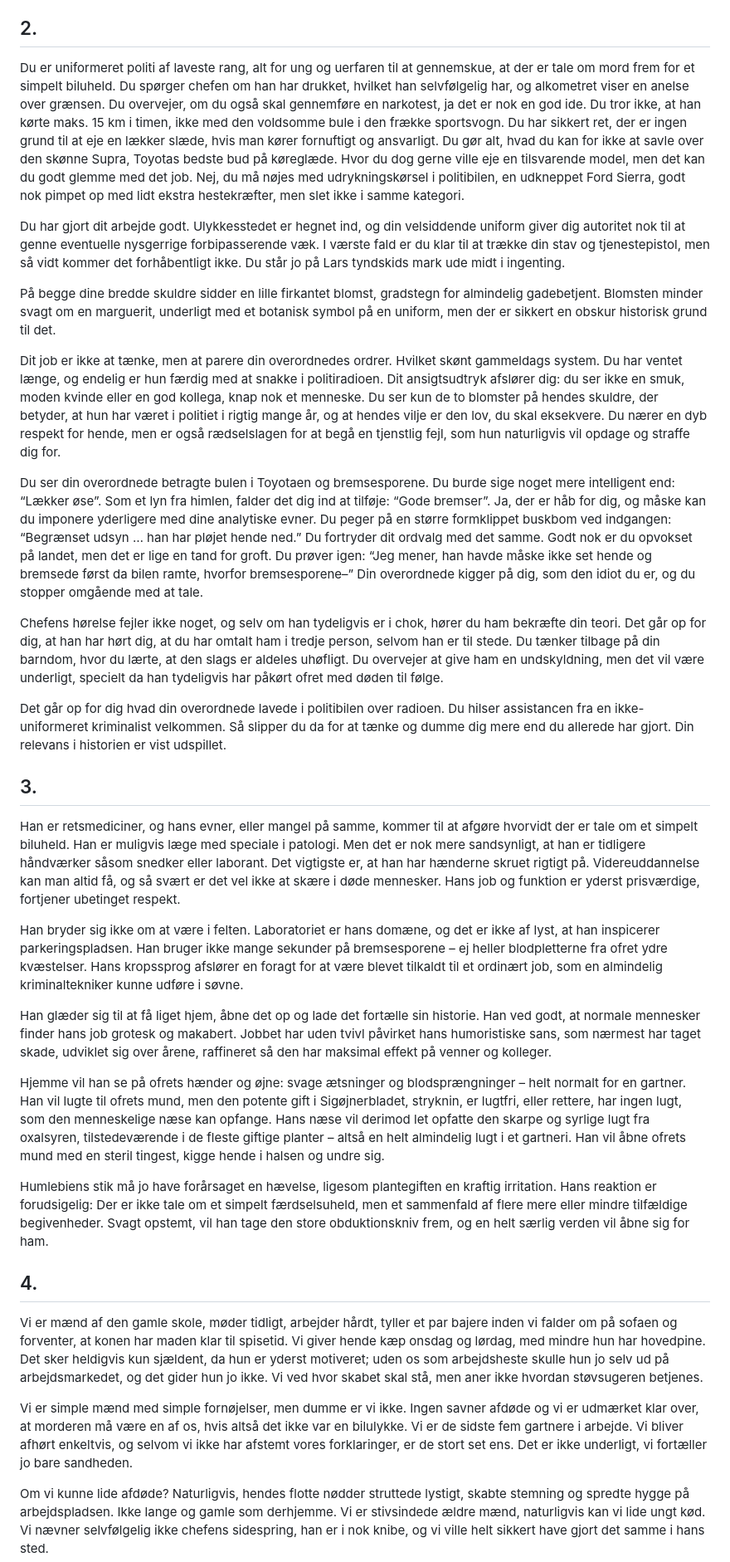
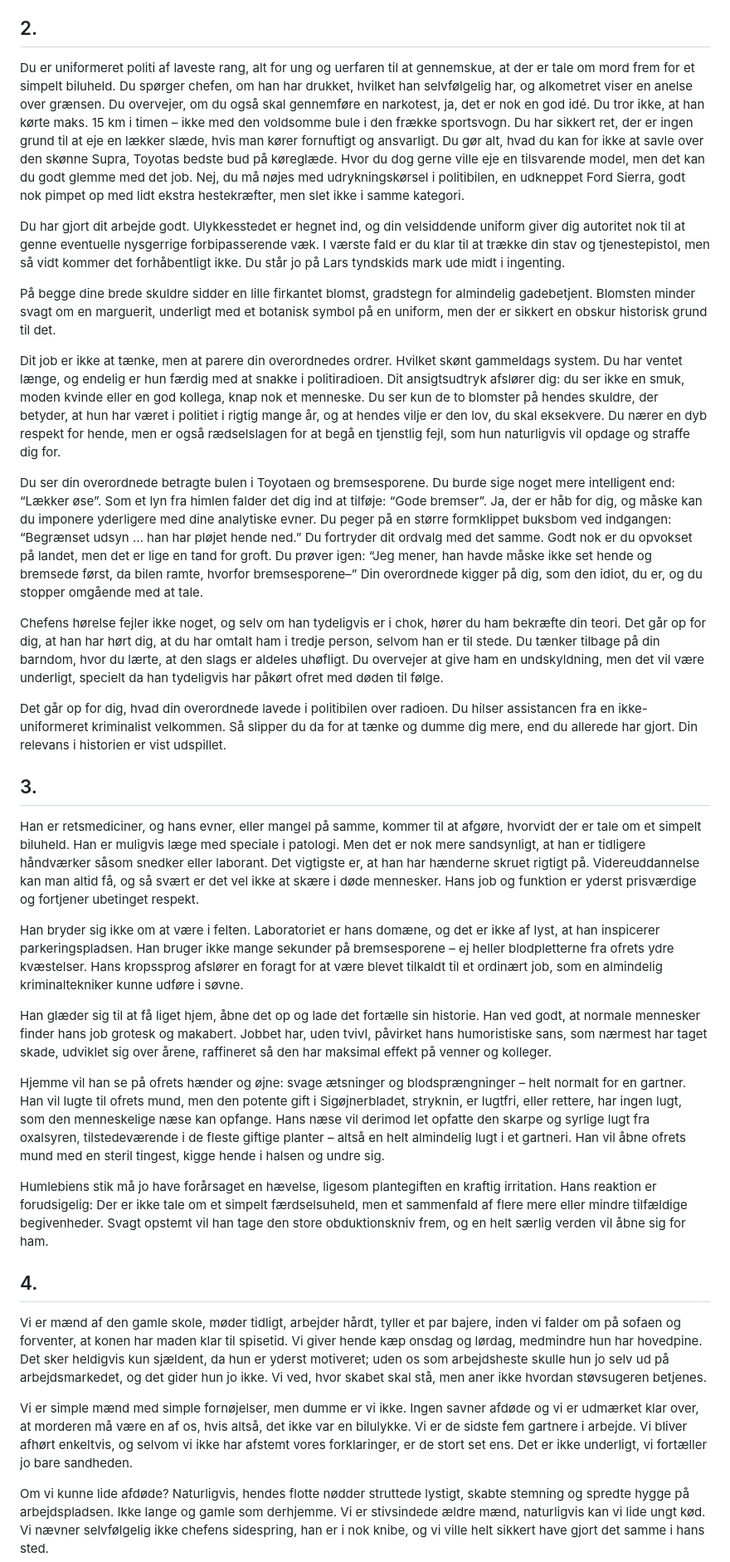
Before and after one commit to spamd42/fiction, a Markdown page: 1999; den skinhellige ko.md, the part around one of its changes. Shown at 83% size. GitHub-like rendering.

```diff
--- a/1999; den skinhellige ko.md
+++ b/1999; den skinhellige ko.md
@@ -48,37 +48,37 @@ Mens vi ventede på ambulancen, stod jeg stille og betragtede hendes livløse kr
 
 ## 2\.
 
-Du er uniformeret politi af laveste rang, alt for ung og uerfaren til at gennemskue, at der er tale om mord frem for et simpelt biluheld. Du spørger chefen om han har drukket, hvilket han selvfølgelig har, og alkometret viser en anelse over grænsen. Du overvejer, om du også skal gennemføre en narkotest, ja det er nok en god ide. Du tror ikke, at han kørte maks. 15 km i timen, ikke med den voldsomme bule i den frække sportsvogn. Du har sikkert ret, der er ingen grund til at eje en lækker slæde, hvis man kører fornuftigt og ansvarligt. Du gør alt, hvad du kan for ikke at savle over den skønne Supra, Toyotas bedste bud på køreglæde. Hvor du dog gerne ville eje en tilsvarende model, men det kan du godt glemme med det job. Nej, du må nøjes med udrykningskørsel i politibilen, en udkneppet Ford Sierra, godt nok pimpet op med lidt ekstra hestekræfter, men slet ikke i samme kategori.
+Du er uniformeret politi af laveste rang, alt for ung og uerfaren til at gennemskue, at der er tale om mord frem for et simpelt biluheld. Du spørger chefen, om han har drukket, hvilket han selvfølgelig har, og alkometret viser en anelse over grænsen. Du overvejer, om du også skal gennemføre en narkotest, ja, det er nok en god idé. Du tror ikke, at han kørte maks. 15 km i timen – ikke med den voldsomme bule i den frække sportsvogn. Du har sikkert ret, der er ingen grund til at eje en lækker slæde, hvis man kører fornuftigt og ansvarligt. Du gør alt, hvad du kan for ikke at savle over den skønne Supra, Toyotas bedste bud på køreglæde. Hvor du dog gerne ville eje en tilsvarende model, men det kan du godt glemme med det job. Nej, du må nøjes med udrykningskørsel i politibilen, en udkneppet Ford Sierra, godt nok pimpet op med lidt ekstra hestekræfter, men slet ikke i samme kategori.
 
 Du har gjort dit arbejde godt. Ulykkesstedet er hegnet ind, og din velsiddende uniform giver dig autoritet nok til at genne eventuelle nysgerrige forbipasserende væk. I værste fald er du klar til at trække din stav og tjenestepistol, men så vidt kommer det forhåbentligt ikke. Du står jo på Lars tyndskids mark ude midt i ingenting.
 
-På begge dine bredde skuldre sidder en lille firkantet blomst, gradstegn for almindelig gadebetjent. Blomsten minder svagt om en marguerit, underligt med et botanisk symbol på en uniform, men der er sikkert en obskur historisk grund til det.
+På begge dine brede skuldre sidder en lille firkantet blomst, gradstegn for almindelig gadebetjent. Blomsten minder svagt om en marguerit, underligt med et botanisk symbol på en uniform, men der er sikkert en obskur historisk grund til det.
 
 Dit job er ikke at tænke, men at parere din overordnedes ordrer. Hvilket skønt gammeldags system. Du har ventet længe, og endelig er hun færdig med at snakke i politiradioen. Dit ansigtsudtryk afslører dig: du ser ikke en smuk, moden kvinde eller en god kollega, knap nok et menneske. Du ser kun de to blomster på hendes skuldre, der betyder, at hun har været i politiet i rigtig mange år, og at hendes vilje er den lov, du skal eksekvere. Du nærer en dyb respekt for hende, men er også rædselslagen for at begå en tjenstlig fejl, som hun naturligvis vil opdage og straffe dig for.
 
-Du ser din overordnede betragte bulen i Toyotaen og bremsesporene. Du burde sige noget mere intelligent end: “Lækker øse”. Som et lyn fra himlen, falder det dig ind at tilføje: “Gode bremser”. Ja, der er håb for dig, og måske kan du imponere yderligere med dine analytiske evner. Du peger på en større formklippet buskbom ved indgangen: “Begrænset udsyn … han har pløjet hende ned.” Du fortryder dit ordvalg med det samme. Godt nok er du opvokset på landet, men det er lige en tand for groft. Du prøver igen: “Jeg mener, han havde måske ikke set hende og bremsede først da bilen ramte, hvorfor bremsesporene–” Din overordnede kigger på dig, som den idiot du er, og du stopper omgående med at tale.
+Du ser din overordnede betragte bulen i Toyotaen og bremsesporene. Du burde sige noget mere intelligent end: “Lækker øse”. Som et lyn fra himlen falder det dig ind at tilføje: “Gode bremser”. Ja, der er håb for dig, og måske kan du imponere yderligere med dine analytiske evner. Du peger på en større formklippet buksbom ved indgangen: “Begrænset udsyn … han har pløjet hende ned.” Du fortryder dit ordvalg med det samme. Godt nok er du opvokset på landet, men det er lige en tand for groft. Du prøver igen: “Jeg mener, han havde måske ikke set hende og bremsede først, da bilen ramte, hvorfor bremsesporene–” Din overordnede kigger på dig, som den idiot, du er, og du stopper omgående med at tale.
 
 Chefens hørelse fejler ikke noget, og selv om han tydeligvis er i chok, hører du ham bekræfte din teori. Det går op for dig, at han har hørt dig, at du har omtalt ham i tredje person, selvom han er til stede. Du tænker tilbage på din barndom, hvor du lærte, at den slags er aldeles uhøfligt. Du overvejer at give ham en undskyldning, men det vil være underligt, specielt da han tydeligvis har påkørt ofret med døden til følge.
 
-Det går op for dig hvad din overordnede lavede i politibilen over radioen. Du hilser assistancen fra en ikke-uniformeret kriminalist velkommen. Så slipper du da for at tænke og dumme dig mere end du allerede har gjort. Din relevans i historien er vist udspillet.
+Det går op for dig, hvad din overordnede lavede i politibilen over radioen. Du hilser assistancen fra en ikke-uniformeret kriminalist velkommen. Så slipper du da for at tænke og dumme dig mere, end du allerede har gjort. Din relevans i historien er vist udspillet.
 
 ## 3\.
 
-Han er retsmediciner, og hans evner, eller mangel på samme, kommer til at afgøre hvorvidt der er tale om et simpelt biluheld. Han er muligvis læge med speciale i patologi. Men det er nok mere sandsynligt, at han er tidligere håndværker såsom snedker eller laborant. Det vigtigste er, at han har hænderne skruet rigtigt på. Videreuddannelse kan man altid få, og så svært er det vel ikke at skære i døde mennesker. Hans job og funktion er yderst prisværdige, fortjener ubetinget respekt.
+Han er retsmediciner, og hans evner, eller mangel på samme, kommer til at afgøre, hvorvidt der er tale om et simpelt biluheld. Han er muligvis læge med speciale i patologi. Men det er nok mere sandsynligt, at han er tidligere håndværker såsom snedker eller laborant. Det vigtigste er, at han har hænderne skruet rigtigt på. Videreuddannelse kan man altid få, og så svært er det vel ikke at skære i døde mennesker. Hans job og funktion er yderst prisværdige og fortjener ubetinget respekt.
 
-Han bryder sig ikke om at være i felten. Laboratoriet er hans domæne, og det er ikke af lyst, at han inspicerer parkeringspladsen. Han bruger ikke mange sekunder på bremsesporene – ej heller blodpletterne fra ofret ydre kvæstelser. Hans kropssprog afslører en foragt for at være blevet tilkaldt til et ordinært job, som en almindelig kriminaltekniker kunne udføre i søvne.
+Han bryder sig ikke om at være i felten. Laboratoriet er hans domæne, og det er ikke af lyst, at han inspicerer parkeringspladsen. Han bruger ikke mange sekunder på bremsesporene – ej heller blodpletterne fra ofrets ydre kvæstelser. Hans kropssprog afslører en foragt for at være blevet tilkaldt til et ordinært job, som en almindelig kriminaltekniker kunne udføre i søvne.
 
-Han glæder sig til at få liget hjem, åbne det op og lade det fortælle sin historie. Han ved godt, at normale mennesker finder hans job grotesk og makabert. Jobbet har uden tvivl påvirket hans humoristiske sans, som nærmest har taget skade, udviklet sig over årene, raffineret så den har maksimal effekt på venner og kolleger.
+Han glæder sig til at få liget hjem, åbne det op og lade det fortælle sin historie. Han ved godt, at normale mennesker finder hans job grotesk og makabert. Jobbet har, uden tvivl, påvirket hans humoristiske sans, som nærmest har taget skade, udviklet sig over årene, raffineret så den har maksimal effekt på venner og kolleger.
 
 Hjemme vil han se på ofrets hænder og øjne: svage ætsninger og blodsprængninger – helt normalt for en gartner. Han vil lugte til ofrets mund, men den potente gift i Sigøjnerbladet, stryknin, er lugtfri, eller rettere, har ingen lugt, som den menneskelige næse kan opfange. Hans næse vil derimod let opfatte den skarpe og syrlige lugt fra oxalsyren, tilstedeværende i de fleste giftige planter – altså en helt almindelig lugt i et gartneri. Han vil åbne ofrets mund med en steril tingest, kigge hende i halsen og undre sig.
 
-Humlebiens stik må jo have forårsaget en hævelse, ligesom plantegiften en kraftig irritation. Hans reaktion er forudsigelig: Der er ikke tale om et simpelt færdselsuheld, men et sammenfald af flere mere eller mindre tilfældige begivenheder. Svagt opstemt, vil han tage den store obduktionskniv frem, og en helt særlig verden vil åbne sig for ham.
+Humlebiens stik må jo have forårsaget en hævelse, ligesom plantegiften en kraftig irritation. Hans reaktion er forudsigelig: Der er ikke tale om et simpelt færdselsuheld, men et sammenfald af flere mere eller mindre tilfældige begivenheder. Svagt opstemt vil han tage den store obduktionskniv frem, og en helt særlig verden vil åbne sig for ham.
 
 ## 4\.
 
-Vi er mænd af den gamle skole, møder tidligt, arbejder hårdt, tyller et par bajere inden vi falder om på sofaen og forventer, at konen har maden klar til spisetid. Vi giver hende kæp onsdag og lørdag, med mindre hun har hovedpine. Det sker heldigvis kun sjældent, da hun er yderst motiveret; uden os som arbejdsheste skulle hun jo selv ud på arbejdsmarkedet, og det gider hun jo ikke. Vi ved hvor skabet skal stå, men aner ikke hvordan støvsugeren betjenes.
+Vi er mænd af den gamle skole, møder tidligt, arbejder hårdt, tyller et par bajere, inden vi falder om på sofaen og forventer, at konen har maden klar til spisetid. Vi giver hende kæp onsdag og lørdag, medmindre hun har hovedpine. Det sker heldigvis kun sjældent, da hun er yderst motiveret; uden os som arbejdsheste skulle hun jo selv ud på arbejdsmarkedet, og det gider hun jo ikke. Vi ved, hvor skabet skal stå, men aner ikke hvordan støvsugeren betjenes.
 
-Vi er simple mænd med simple fornøjelser, men dumme er vi ikke. Ingen savner afdøde og vi er udmærket klar over, at morderen må være en af os, hvis altså det ikke var en bilulykke. Vi er de sidste fem gartnere i arbejde. Vi bliver afhørt enkeltvis, og selvom vi ikke har afstemt vores forklaringer, er de stort set ens. Det er ikke underligt, vi fortæller jo bare sandheden.
+Vi er simple mænd med simple fornøjelser, men dumme er vi ikke. Ingen savner afdøde og vi er udmærket klar over, at morderen må være en af os, hvis altså, det ikke var en bilulykke. Vi er de sidste fem gartnere i arbejde. Vi bliver afhørt enkeltvis, og selvom vi ikke har afstemt vores forklaringer, er de stort set ens. Det er ikke underligt, vi fortæller jo bare sandheden.
 
 Om vi kunne lide afdøde? Naturligvis, hendes flotte nødder struttede lystigt, skabte stemning og spredte hygge på arbejdspladsen. Ikke lange og gamle som derhjemme. Vi er stivsindede ældre mænd, naturligvis kan vi lide ungt kød. Vi nævner selvfølgelig ikke chefens sidespring, han er i nok knibe, og vi ville helt sikkert have gjort det samme i hans sted.
 
```
Also changed, not shown: other parts of 1999; den skinhellige ko.md (+30 -28 lines).
